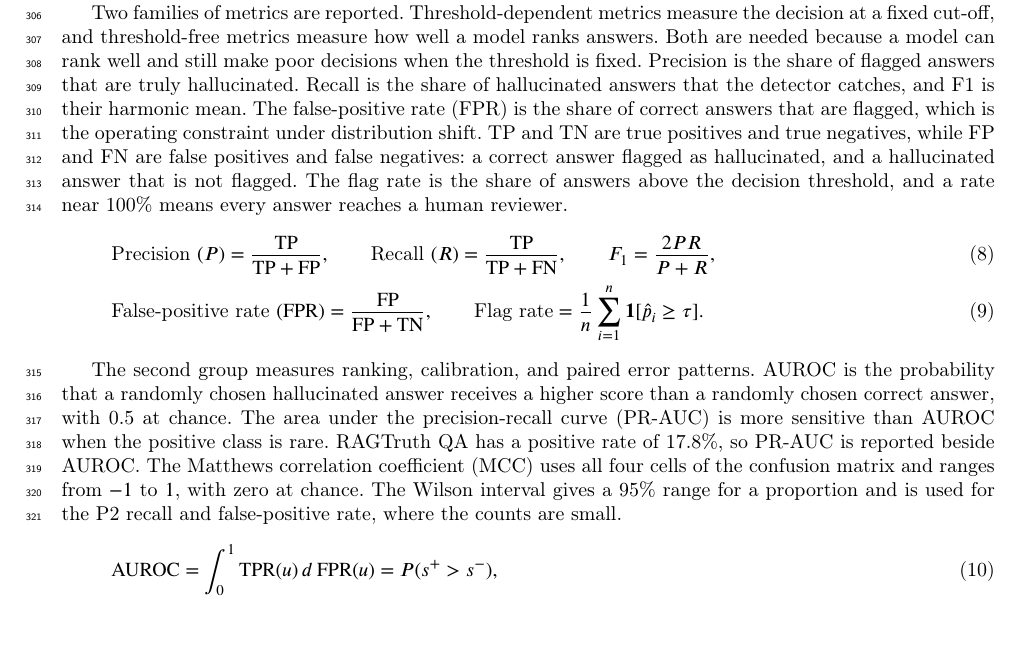
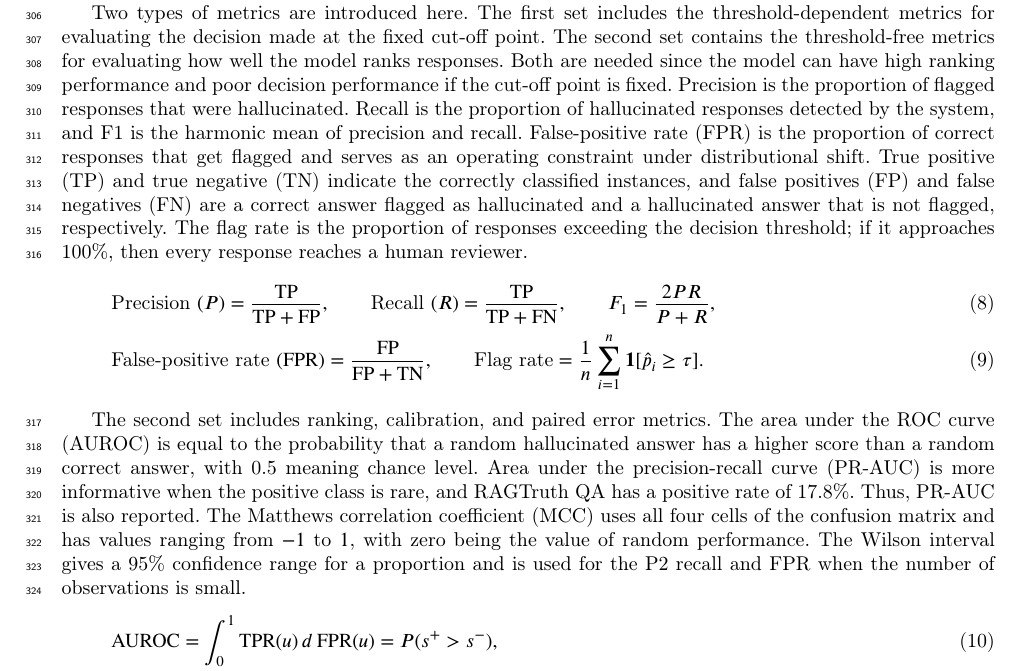
Before and after one commit to Atik203/HaluRISC, a LaTeX paper (Journal_Paper/halurisc.tex): part of page 10 of 25, cut at the place of the change, the shorter picture padded with empty space. Compiled offline with pdfLaTeX; a LaTeX package or settings file that is missing is left out.

Commit message:
Apply author revision to Evaluation Metrics section

```diff
--- a/Journal_Paper/halurisc.tex
+++ b/Journal_Paper/halurisc.tex
@@ -520,7 +520,7 @@ The deployed system uses P1, and P2 is its thresholded version. Only P0 is a zer
 
 \subsection{Evaluation Metrics}
 
-Two families of metrics are reported. Threshold-dependent metrics measure the decision at a fixed cut-off, and threshold-free metrics measure how well a model ranks answers. Both are needed because a model can rank well and still make poor decisions when the threshold is fixed. Precision is the share of flagged answers that are truly hallucinated. Recall is the share of hallucinated answers that the detector catches, and F1 is their harmonic mean. The false-positive rate (FPR) is the share of correct answers that are flagged, which is the operating constraint under distribution shift. TP and TN are true positives and true negatives, while FP and FN are false positives and false negatives: a correct answer flagged as hallucinated, and a hallucinated answer that is not flagged. The flag rate is the share of answers above the decision threshold, and a rate near 100\% means every answer reaches a human reviewer.
+Two types of metrics are introduced here. The first set includes the threshold-dependent metrics for evaluating the decision made at the fixed cut-off point. The second set contains the threshold-free metrics for evaluating how well the model ranks responses. Both are needed since the model can have high ranking performance and poor decision performance if the cut-off point is fixed. Precision is the proportion of flagged responses that were hallucinated. Recall is the proportion of hallucinated responses detected by the system, and F1 is the harmonic mean of precision and recall. False-positive rate (FPR) is the proportion of correct responses that get flagged and serves as an operating constraint under distributional shift. True positive (TP) and true negative (TN) indicate the correctly classified instances, and false positives (FP) and false negatives (FN) are a correct answer flagged as hallucinated and a hallucinated answer that is not flagged, respectively. The flag rate is the proportion of responses exceeding the decision threshold; if it approaches 100\%, then every response reaches a human reviewer.
 \begin{gather}
   \text{Precision }(P) = \frac{\mathrm{TP}}{\mathrm{TP} + \mathrm{FP}}, \qquad
   \text{Recall }(R) = \frac{\mathrm{TP}}{\mathrm{TP} + \mathrm{FN}}, \qquad
@@ -529,7 +529,7 @@ Two families of metrics are reported. Threshold-dependent metrics measure the de
   \text{Flag rate} = \frac{1}{n}\sum_{i=1}^{n}\mathbf{1}[\hat{p}_i \ge \tau].
 \end{gather}
 
-The second group measures ranking, calibration, and paired error patterns. AUROC is the probability that a randomly chosen hallucinated answer receives a higher score than a randomly chosen correct answer, with 0.5 at chance. The area under the precision-recall curve (PR-AUC) is more sensitive than AUROC when the positive class is rare. RAGTruth QA has a positive rate of 17.8\%, so PR-AUC is reported beside AUROC. The Matthews correlation coefficient (MCC) uses all four cells of the confusion matrix and ranges from $-1$ to $1$, with zero at chance. The Wilson interval gives a 95\% range for a proportion and is used for the P2 recall and false-positive rate, where the counts are small.
+The second set includes ranking, calibration, and paired error metrics. The area under the ROC curve (AUROC) is equal to the probability that a random hallucinated answer has a higher score than a random correct answer, with 0.5 meaning chance level. Area under the precision-recall curve (PR-AUC) is more informative when the positive class is rare, and RAGTruth QA has a positive rate of 17.8\%. Thus, PR-AUC is also reported. The Matthews correlation coefficient (MCC) uses all four cells of the confusion matrix and has values ranging from $-1$ to $1$, with zero being the value of random performance. The Wilson interval gives a 95\% confidence range for a proportion and is used for the P2 recall and FPR when the number of observations is small.
 \begin{gather}
   \mathrm{AUROC} = \int_{0}^{1} \mathrm{TPR}(u)\, d\,\mathrm{FPR}(u) = P(s^{+} > s^{-}), \\
   \mathrm{PR\text{-}AUC} = \int_{0}^{1} P(r)\, dr, \qquad
```
Also changed, not shown: 3 other files.
